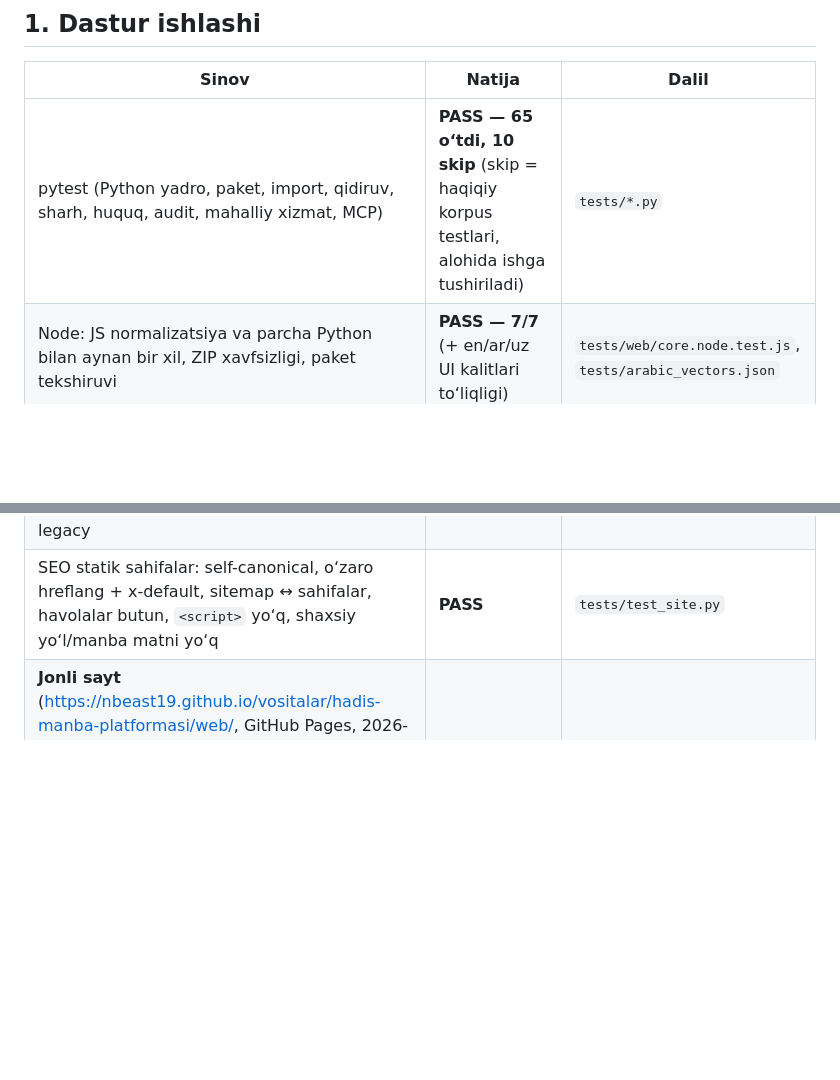
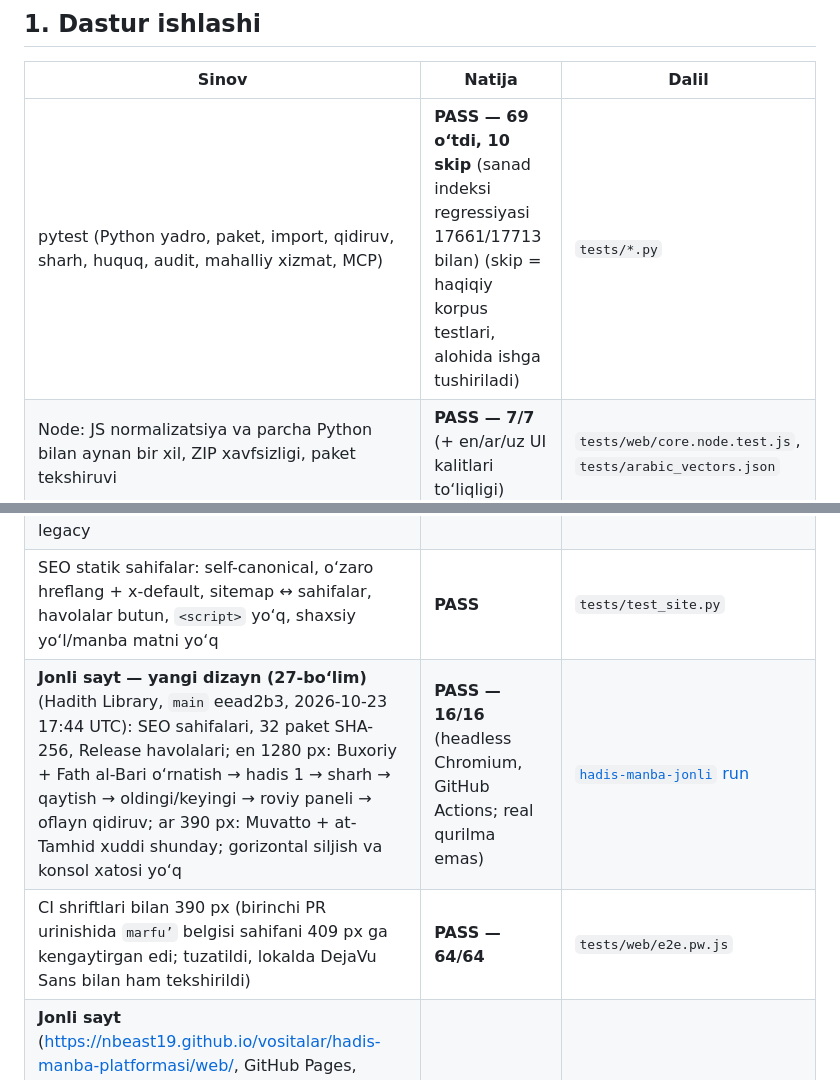
Before and after one commit to Nbeast19/Sodiq-vositalar, a Markdown page: hadis-manba-platformasi/docs/VALIDATION-REPORT.md, 2 parts joined by grey strips. GitHub-like rendering; blank space fills up the shorter version.

Commit message:
Hadith Library: record live results of the redesign (16/16)
Co-Authored-By: Claude Opus 5.5 <noreply@anthropic.com>
Claude-Session: https://claude.ai/code/session_015Bu8PdCXaUhueQQbYPrHDv

```diff
--- a/hadis-manba-platformasi/docs/VALIDATION-REPORT.md
+++ b/hadis-manba-platformasi/docs/VALIDATION-REPORT.md
@@ -5,13 +5,15 @@ Sana: 2026-10-23. Buyruq: `sh scripts/verify.sh`. Faqat bajarilgan sinovlar "PAS
 ## 1. Dastur ishlashi
 | Sinov | Natija | Dalil |
 |---|---|---|
-| pytest (Python yadro, paket, import, qidiruv, sharh, huquq, audit, mahalliy xizmat, MCP) | **PASS — 65 o‘tdi, 10 skip** (skip = haqiqiy korpus testlari, alohida ishga tushiriladi) | `tests/*.py` |
+| pytest (Python yadro, paket, import, qidiruv, sharh, huquq, audit, mahalliy xizmat, MCP) | **PASS — 69 o‘tdi, 10 skip** (sanad indeksi regressiyasi 17661/17713 bilan) (skip = haqiqiy korpus testlari, alohida ishga tushiriladi) | `tests/*.py` |
 | Node: JS normalizatsiya va parcha Python bilan aynan bir xil, ZIP xavfsizligi, paket tekshiruvi | **PASS — 7/7** (+ en/ar/uz UI kalitlari to‘liqligi) | `tests/web/core.node.test.js`, `tests/arabic_vectors.json` |
 | Playwright: (12 ssenariy + til almashtirish + kitob qidiruvi + manbali iqtibos + konsol) × {English, العربية} × {1280 px, 390 px} | **PASS — 64/64** | `tests/web/e2e.pw.js` → `build/e2e-natija.json` |
 | Toza venv'da `pip install .` → `install`, `doctor`, `resolve` | **PASS** (MCP'siz: doctor ogohlantirish beradi, xato emas) | qo'lda bajarildi |
 | Deterministik build (ikki marta → bir xil SHA-256) | **PASS** | `test_build_is_deterministic` + `sha256sum -c` |
 | Haqiqiy korpus (run04 → 50 paket o‘rnatilgan): Muslim 1233→591, Muvatto ikki raqamlash, 125 hash qatlami, Shamoil Julaymiy/Sunnah, Tabaroniy jildlari, `row:N`, Fath ikki nashri, Buxoriy 1 ↔ Umdat, qidiruv, legacy | **PASS — 10/10** | `tests/test_real_corpus.py` (`HADIS_MANBA_REAL_HOME`) |
 | SEO statik sahifalar: self-canonical, o‘zaro hreflang + x-default, sitemap ↔ sahifalar, havolalar butun, `<script>` yo‘q, shaxsiy yo‘l/manba matni yo‘q | **PASS** | `tests/test_site.py` |
+| **Jonli sayt — yangi dizayn (27-bo‘lim)** (Hadith Library, `main` eead2b3, 2026-10-23 17:44 UTC): SEO sahifalari, 32 paket SHA-256, Release havolalari; en 1280 px: Buxoriy + Fath al-Bari o‘rnatish → hadis 1 → sharh → qaytish → oldingi/keyingi → roviy paneli → oflayn qidiruv; ar 390 px: Muvatto + at-Tamhid xuddi shunday; gorizontal siljish va konsol xatosi yo‘q | **PASS — 16/16** (headless Chromium, GitHub Actions; real qurilma emas) | [`hadis-manba-jonli` run](https://github.com/Nbeast19/vositalar/actions/runs/39997363878) |
+| CI shriftlari bilan 390 px (birinchi PR urinishida `marfu’` belgisi sahifani 409 px ga kengaytirgan edi; tuzatildi, lokalda DejaVu Sans bilan ham tekshirildi) | **PASS — 64/64** | `tests/web/e2e.pw.js` |
 | **Jonli sayt** (https://nbeast19.github.io/vositalar/hadis-manba-platformasi/web/, GitHub Pages, 2026-10-23 15:40 UTC): sitemap’dagi 136 sahifa 200 + self-canonical + o‘zaro hreflang + x-default + `<script>` yo‘q; PWA `noindex`; host ildizida robots.txt yo‘q (404 → hammasiga ruxsat); 32 paket saytdan SHA-256 mos; 32 Release havolasi 200; en 1280 px: Buxoriy + Fath al-Bari o‘rnatish → hadis 1 → sharh → qaytish → oflayn qidiruv; ar 390 px: Muvatto + at-Tamhid xuddi shunday; gorizontal siljish va konsol xatosi yo‘q | **PASS — 14/14** (headless Chromium, GitHub Actions) | [`hadis-manba-jonli` run](https://github.com/Nbeast19/vositalar/actions/runs/39980216816), `tests/live/live.pw.js` |
 
 ### 22.1 Manba va import
```
Also changed, not shown: hadis-manba-platformasi/docs/PLATFORM-TEST-MATRIX.md (+1 -0 lines).
